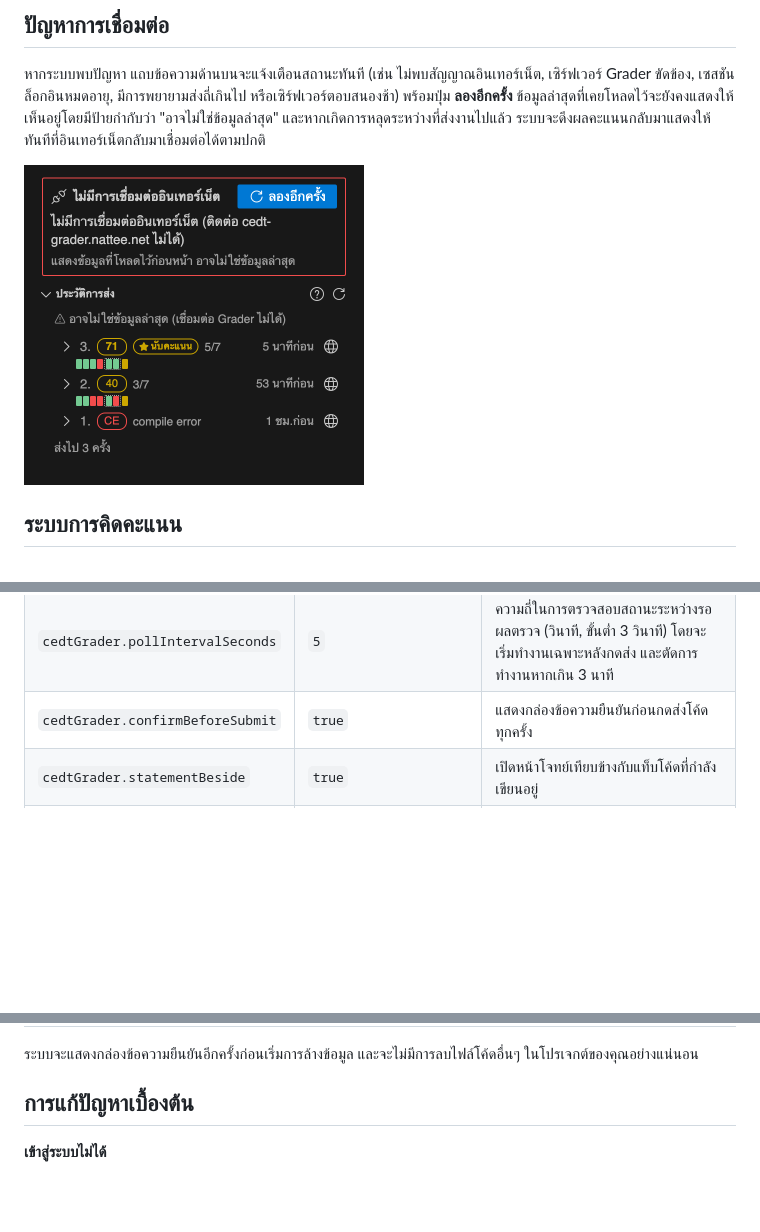
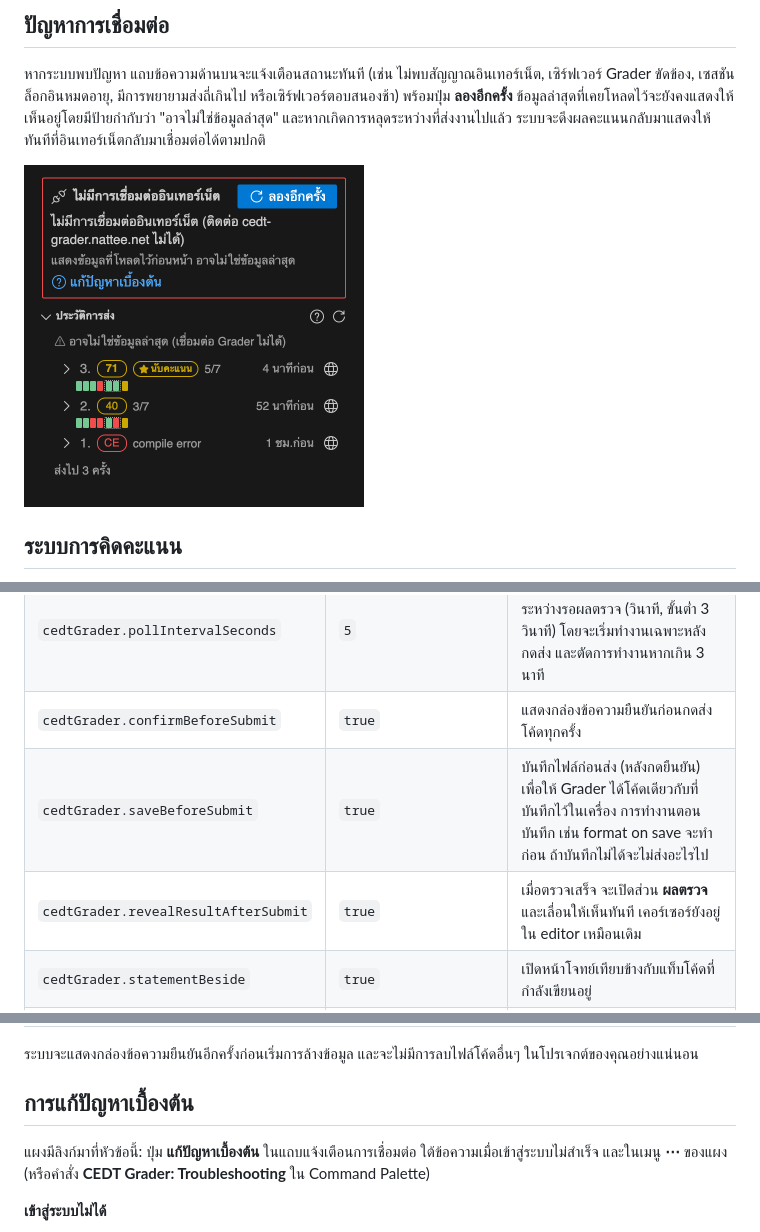
Before and after one commit to Badvoic3/cedt-grader-vscode, a Markdown page: README.th.md, 3 parts joined by grey strips. GitHub-like rendering; pictures changed too: media/readme/banner.th.png; blank space fills up the shorter version.

```diff
--- a/README.th.md
+++ b/README.th.md
@@ -152,6 +152,8 @@
 | `cedtGrader.username` | *(ว่าง)* | บัญชีผู้ใช้งาน (ระบบจะเติมให้อัตโนมัติเมื่อลงชื่อเข้าใช้ผ่านแผงควบคุม) |
 | `cedtGrader.pollIntervalSeconds` | `5` | ความถี่ในการตรวจสอบสถานะระหว่างรอผลตรวจ (วินาที, ขั้นต่ำ 3 วินาที) โดยจะเริ่มทำงานเฉพาะหลังกดส่ง และตัดการทำงานหากเกิน 3 นาที |
 | `cedtGrader.confirmBeforeSubmit` | `true` | แสดงกล่องข้อความยืนยันก่อนกดส่งโค้ดทุกครั้ง |
+| `cedtGrader.saveBeforeSubmit` | `true` | บันทึกไฟล์ก่อนส่ง (หลังกดยืนยัน) เพื่อให้ Grader ได้โค้ดเดียวกับที่บันทึกไว้ในเครื่อง การทำงานตอนบันทึก เช่น format on save จะทำก่อน ถ้าบันทึกไม่ได้จะไม่ส่งอะไรไป |
+| `cedtGrader.revealResultAfterSubmit` | `true` | เมื่อตรวจเสร็จ จะเปิดส่วน **ผลตรวจ** และเลื่อนให้เห็นทันที เคอร์เซอร์ยังอยู่ใน editor เหมือนเดิม |
 | `cedtGrader.statementBeside` | `true` | เปิดหน้าโจทย์เทียบข้างกับแท็บโค้ดที่กำลังเขียนอยู่ |
 | `cedtGrader.defaultLanguage` | `C++` | ภาษาตั้งต้นสำหรับคำสั่ง **สร้างไฟล์ใหม่สำหรับโจทย์นี้** ในกรณีที่โจทย์ไม่รองรับภาษาของไฟล์ปัจจุบัน |
 | `cedtGrader.cacheMaxMB` | `100` | ขนาดพื้นที่แคชสูงสุดสำหรับเก็บไฟล์โจทย์และชุดเทสเคส (ดู [แคชและการจัดเก็บ](#แคชและการจัดเก็บข้อมูล)) |
@@ -179,6 +181,8 @@
 ระบบจะแสดงกล่องข้อความยืนยันอีกครั้งก่อนเริ่มการล้างข้อมูล และจะไม่มีการลบไฟล์โค้ดอื่นๆ ในโปรเจกต์ของคุณอย่างแน่นอน
 
 ## การแก้ปัญหาเบื้องต้น
+
+แผงมีลิงก์มาที่หัวข้อนี้: ปุ่ม **แก้ปัญหาเบื้องต้น** ในแถบแจ้งเตือนการเชื่อมต่อ ใต้ข้อความเมื่อเข้าสู่ระบบไม่สำเร็จ และในเมนู **⋯** ของแผง (หรือคำสั่ง **CEDT Grader: Troubleshooting** ใน Command Palette)
 
 **เข้าสู่ระบบไม่ได้**
 
```
Also changed, not shown: CHANGELOG.md (+14 -0 lines), README.md (+4 -0 lines), media/readme/banner.png, 15 other files.
